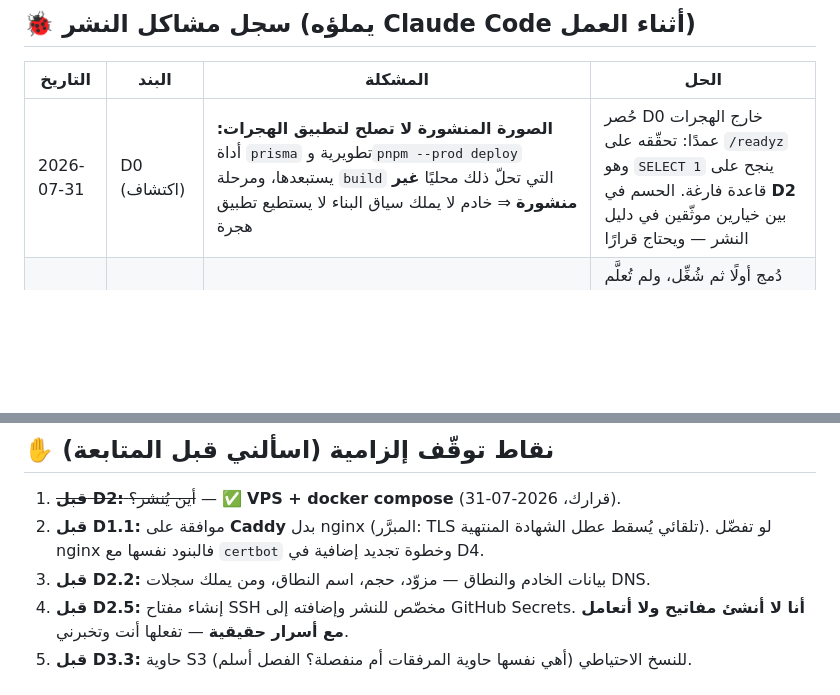
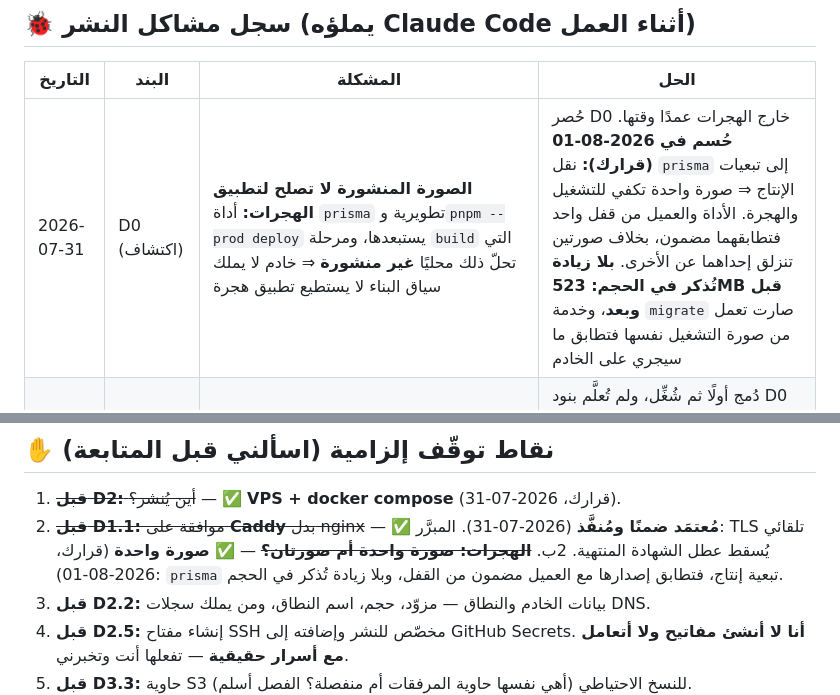
Before and after one commit to Fares-code0/tender_x, a Markdown page: CLAUDE_CODE_PROMPT_Tender_Deployment.md, 2 parts joined by grey strips. Rendered like a GitHub page; blank space fills up the shorter version.

Commit message:
docs(D2): تسجيل حسم مسألة الهجرات — صورة واحدة
بلا زيادة تُذكر في الحجم: 523MB قبل وبعد. وخدمة migrate صارت تعمل من صورة
التشغيل نفسها فتطابق ما سيجري على الخادم.

Co-Authored-By: Claude Opus 5 <noreply@anthropic.com>

```diff
--- a/CLAUDE_CODE_PROMPT_Tender_Deployment.md
+++ b/CLAUDE_CODE_PROMPT_Tender_Deployment.md
@@ -245,7 +245,7 @@ export const API_BASE = '/api/v1';
 
 | التاريخ | البند | المشكلة | الحل |
 | --- | --- | --- | --- |
-| 2026-07-31 | D0 (اكتشاف) | **الصورة المنشورة لا تصلح لتطبيق الهجرات:** أداة `prisma` تطويرية و`pnpm --prod deploy` يستبعدها، ومرحلة `build` التي تحلّ ذلك محليًا **غير منشورة** ⇒ خادم لا يملك سياق البناء لا يستطيع تطبيق هجرة | حُصر D0 خارج الهجرات عمدًا: تحقّقه على `/readyz` وهو `SELECT 1` ينجح على قاعدة فارغة. الحسم في **D2** بين خيارين موثّقين في دليل النشر — ويحتاج قرارًا |
+| 2026-07-31 | D0 (اكتشاف) | **الصورة المنشورة لا تصلح لتطبيق الهجرات:** أداة `prisma` تطويرية و`pnpm --prod deploy` يستبعدها، ومرحلة `build` التي تحلّ ذلك محليًا **غير منشورة** ⇒ خادم لا يملك سياق البناء لا يستطيع تطبيق هجرة | حُصر D0 خارج الهجرات عمدًا وقتها. **حُسم في 2026-08-01 (قرارك):** نقل `prisma` إلى تبعيات الإنتاج ⇒ صورة واحدة تكفي للتشغيل والهجرة. الأداة والعميل من قفل واحد فتطابقهما مضمون، بخلاف صورتين تنزلق إحداهما عن الأخرى. **بلا زيادة تُذكر في الحجم: 523MB قبل وبعد**، وخدمة `migrate` صارت تعمل من صورة التشغيل نفسها فتطابق ما سيجري على الخادم |
 | 2026-07-31 | D0.2 | `workflow_dispatch` لا يُتاح إلا لملف موجود على الفرع الافتراضي ⇒ تعذّر تجربة الـworkflow قبل دمجه | دُمج أولًا ثم شُغِّل، ولم تُعلَّم بنود D0 بـ`[x]` قبل خضرة التشغيل الفعلي. والاختبار السلبي جرى بوسم مؤقت (مسار `push: tags`) لا بالتشغيل اليدوي |
 | 2026-07-31 | D1 | إضافة `deploy/Caddyfile` كسرت **بناء الـAPI**: `COPY . .` ينسخ `deploy/` إلى `/app/deploy` وهو نفسه مسار مخرج `pnpm deploy` ⇒ `ERR_PNPM_DEPLOY_DIR_NOT_EMPTY`. تصادم لا يكشفه إلا بناء فعلي | نُقل المخرج إلى `/opt/tender-api` خارج شجرة المستودع، فانتفى التصادم من جذره |
 | 2026-07-31 | D1.4 (اكتشاف) | الكوكي `secure` في الإنتاج، والمنظومة تعمل بـ`NODE_ENV=production` ⇒ **اختبار دخول على HTTP عادي كان سيفشل حتمًا**: لا أحد يعيد كوكي `Secure` على HTTP | `tls internal` في Caddy محليًا وفي CI ⇒ الفحص على HTTPS كما في الإنتاج، ومكسب جانبي: مسار TLS مُجرَّب قبل D2 |
@@ -256,7 +256,8 @@ export const API_BASE = '/api/v1';
 ## ✋ نقاط توقّف إلزامية (اسألني قبل المتابعة)
 
 1. ~~**قبل D2:** أين يُنشر؟~~ — ✅ **VPS + docker compose** (قرارك، 2026-07-31).
-2. **قبل D1.1:** موافقة على **Caddy** بدل nginx (المبرَّر: TLS تلقائي يُسقط عطل الشهادة المنتهية). لو تفضّل nginx فالبنود نفسها مع `certbot` وخطوة تجديد إضافية في D4.
+2. ~~**قبل D1.1:** موافقة على **Caddy** بدل nginx~~ — ✅ **مُعتمَد ضمنًا ومُنفَّذ** (2026-07-31). المبرَّر: TLS تلقائي يُسقط عطل الشهادة المنتهية.
+2ب. ~~**الهجرات: صورة واحدة أم صورتان؟**~~ — ✅ **صورة واحدة** (قرارك، 2026-08-01): `prisma` تبعية إنتاج، فتطابق إصدارها مع العميل مضمون من القفل، وبلا زيادة تُذكر في الحجم.
 3. **قبل D2.2:** بيانات الخادم والنطاق — مزوّد، حجم، اسم النطاق، ومن يملك سجلات DNS.
 4. **قبل D2.5:** إنشاء مفتاح SSH مخصّص للنشر وإضافته إلى GitHub Secrets. **أنا لا أنشئ مفاتيح ولا أتعامل مع أسرار حقيقية** — تفعلها أنت وتخبرني.
 5. **قبل D3.3:** حاوية S3 للنسخ الاحتياطي (أهي نفسها حاوية المرفقات أم منفصلة؟ الفصل أسلم).
```
